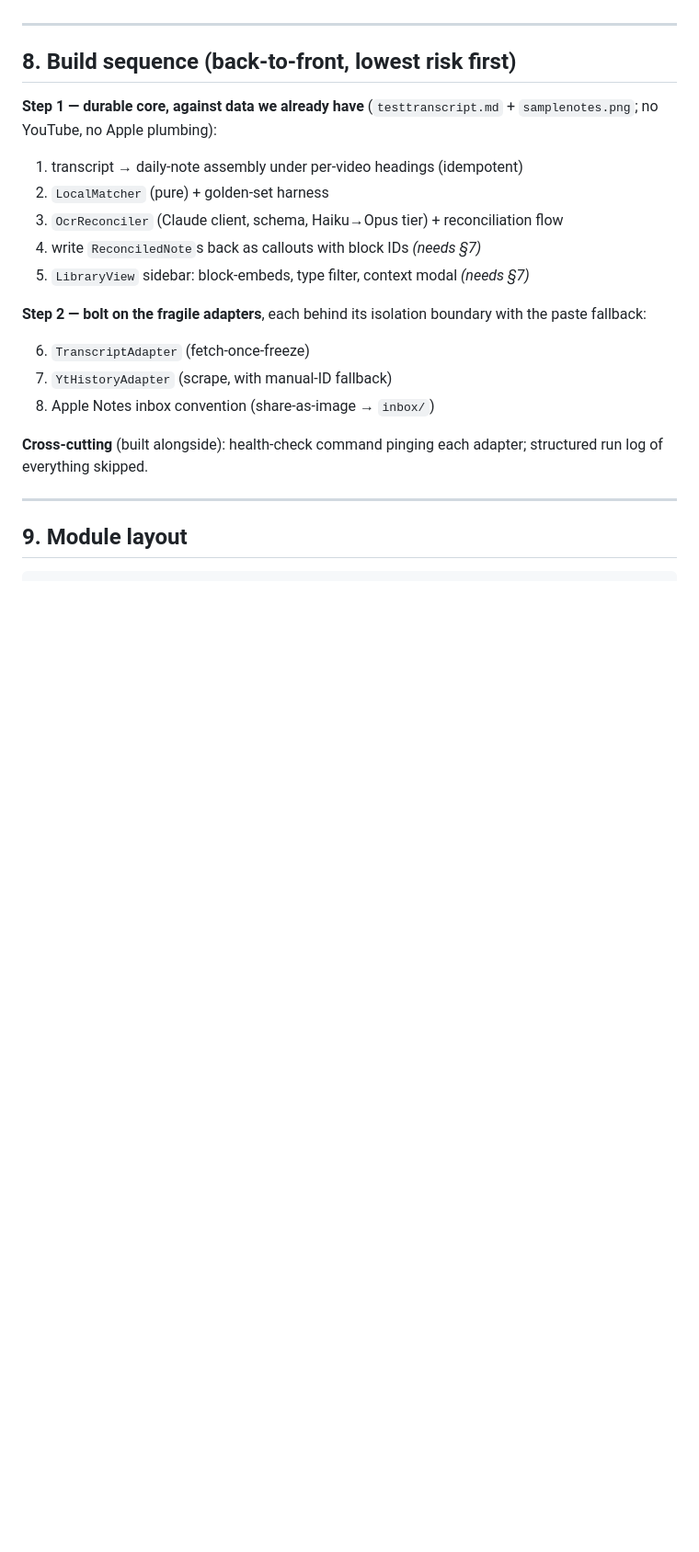
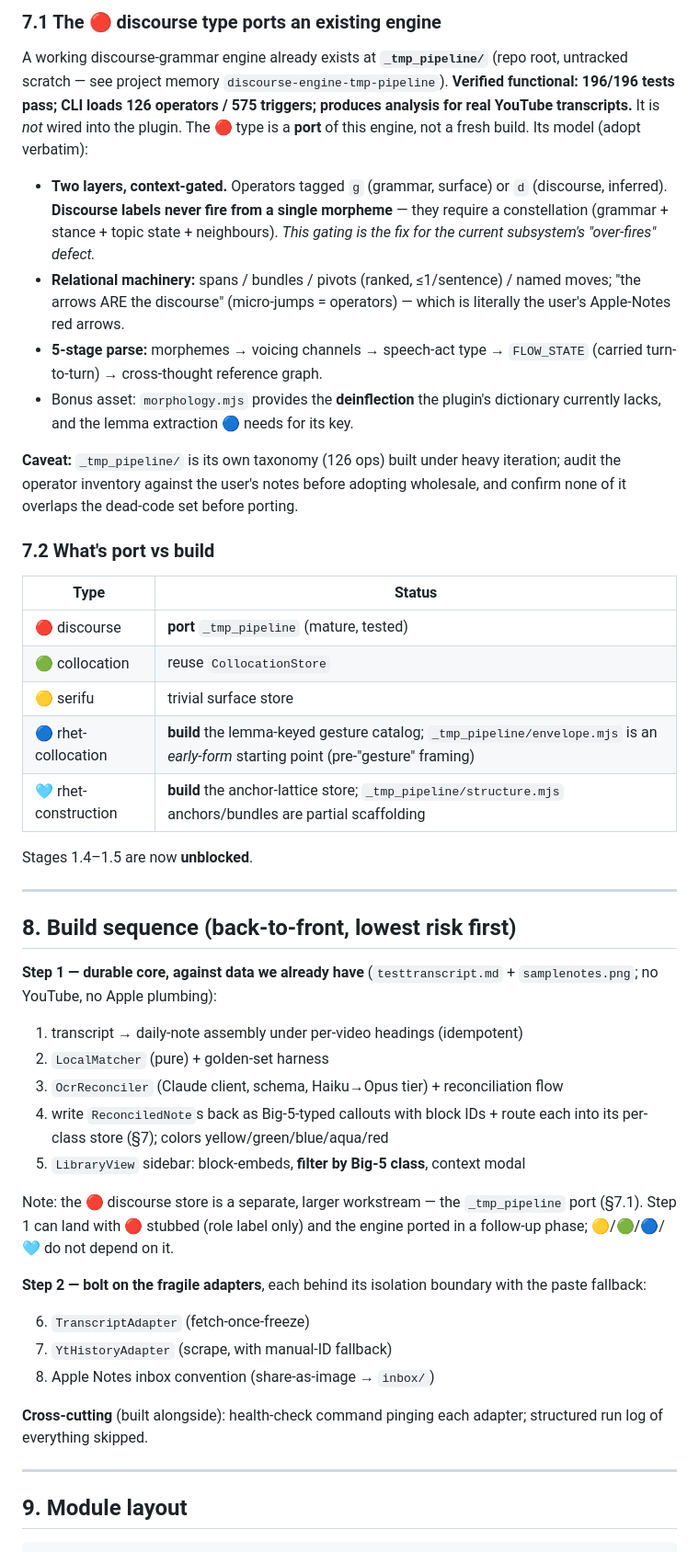
Before and after one commit to silasnahan-sys/jp-collocations, a Markdown page: DESIGN.md, the part around one of its changes. Shown at 92% size. Drawn GitHub-style; blank space fills up the shorter version.

```diff
--- a/DESIGN.md
+++ b/DESIGN.md
@@ -264,3 +308,39 @@ build** (§8 step 1, stages 6–7). Steps 1.1–1.4 do not depend on it.
+### 7.1 The 🔴 discourse type ports an existing engine
+
+A working discourse-grammar engine already exists at **`_tmp_pipeline/`** (repo
+root, untracked scratch — see project memory `discourse-engine-tmp-pipeline`).
+**Verified functional: 196/196 tests pass; CLI loads 126 operators / 575
+triggers; produces analysis for real YouTube transcripts.** It is *not* wired
+into the plugin. The 🔴 type is a **port** of this engine, not a fresh build. Its
+model (adopt verbatim):
+
+- **Two layers, context-gated.** Operators tagged `g` (grammar, surface) or `d`
+  (discourse, inferred). **Discourse labels never fire from a single morpheme** —
+  they require a constellation (grammar + stance + topic state + neighbours).
+  *This gating is the fix for the current subsystem's "over-fires" defect.*
+- **Relational machinery:** spans / bundles / pivots (ranked, ≤1/sentence) /
+  named moves; "the arrows ARE the discourse" (micro-jumps = operators) — which
+  is literally the user's Apple-Notes red arrows.
+- **5-stage parse:** morphemes → voicing channels → speech-act type →
+  `FLOW_STATE` (carried turn-to-turn) → cross-thought reference graph.
+- Bonus asset: `morphology.mjs` provides the **deinflection** the plugin's
+  dictionary currently lacks, and the lemma extraction 🔵 needs for its key.
+
+**Caveat:** `_tmp_pipeline/` is its own taxonomy (126 ops) built under heavy
+iteration; audit the operator inventory against the user's notes before adopting
+wholesale, and confirm none of it overlaps the dead-code set before porting.
+
+### 7.2 What's port vs build
+
+| Type | Status |
+|---|---|
+| 🔴 discourse | **port** `_tmp_pipeline` (mature, tested) |
+| 🟢 collocation | reuse `CollocationStore` |
+| 🟡 serifu | trivial surface store |
+| 🔵 rhet-collocation | **build** the lemma-keyed gesture catalog; `_tmp_pipeline/envelope.mjs` is an *early-form* starting point (pre-"gesture" framing) |
+| 🩵 rhet-construction | **build** the anchor-lattice store; `_tmp_pipeline/structure.mjs` anchors/bundles are partial scaffolding |
+
+Stages 1.4–1.5 are now **unblocked**.
 
 ---
 
@@ -272,8 +352,13 @@ build** (§8 step 1, stages 6–7). Steps 1.1–1.4 do not depend on it.
 1. transcript → daily-note assembly under per-video headings (idempotent)
 2. `LocalMatcher` (pure) + golden-set harness
 3. `OcrReconciler` (Claude client, schema, Haiku→Opus tier) + reconciliation flow
-4. write `ReconciledNote`s back as callouts with block IDs *(needs §7)*
-5. `LibraryView` sidebar: block-embeds, type filter, context modal *(needs §7)*
+4. write `ReconciledNote`s back as Big-5-typed callouts with block IDs +
+   route each into its per-class store (§7); colors yellow/green/blue/aqua/red
+5. `LibraryView` sidebar: block-embeds, **filter by Big-5 class**, context modal
+
+Note: the 🔴 discourse store is a separate, larger workstream — the
+`_tmp_pipeline` port (§7.1). Step 1 can land with 🔴 stubbed (role label only)
+and the engine ported in a follow-up phase; 🟡/🟢/🔵/🩵 do not depend on it.
 
 **Step 2 — bolt on the fragile adapters**, each behind its isolation boundary
 with the paste fallback:
```
Also changed, not shown: other parts of DESIGN.md (+68 -15 lines).
